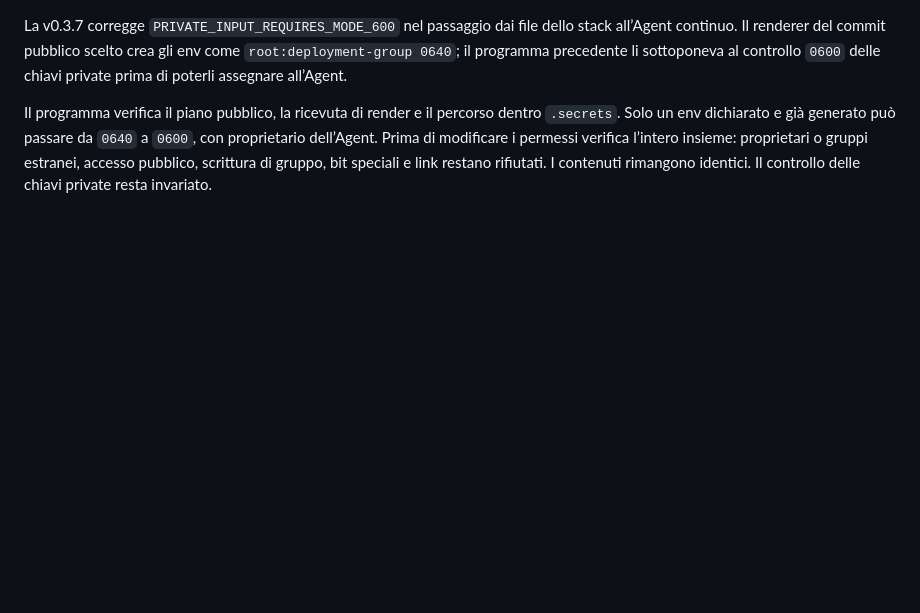
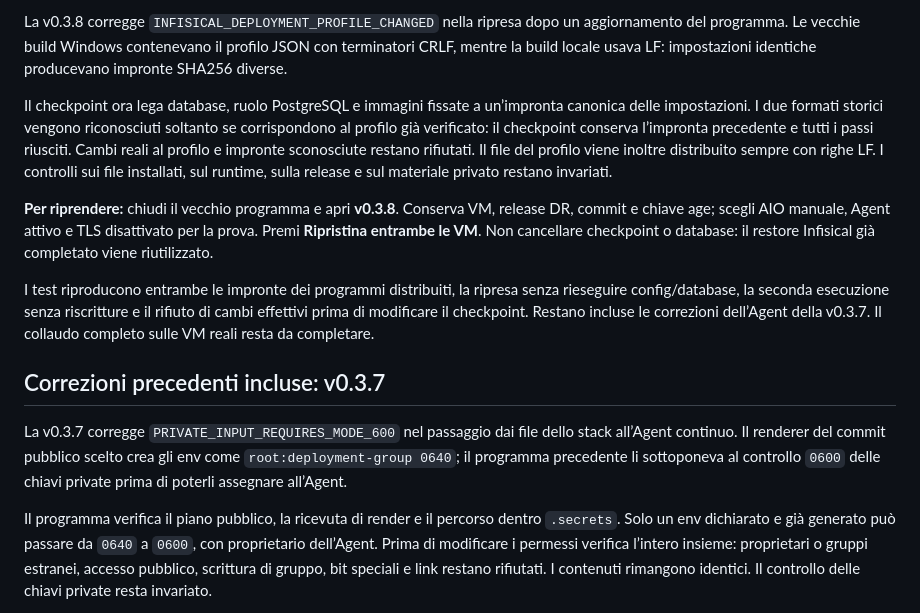
Before and after one commit to dav1dera/streams-aio-recovery-gui, a Markdown page: docs/RELEASE-NOTES.md, the part around the change. Rendered like a GitHub page; blank space fills up the shorter version.

Commit message:
Explain v0.3.8 resume without resetting restored Infisical

```diff
--- a/docs/RELEASE-NOTES.md
+++ b/docs/RELEASE-NOTES.md
@@ -1,3 +1,13 @@
+La v0.3.8 corregge `INFISICAL_DEPLOYMENT_PROFILE_CHANGED` nella ripresa dopo un aggiornamento del programma. Le vecchie build Windows contenevano il profilo JSON con terminatori CRLF, mentre la build locale usava LF: impostazioni identiche producevano impronte SHA256 diverse.
+
+Il checkpoint ora lega database, ruolo PostgreSQL e immagini fissate a un’impronta canonica delle impostazioni. I due formati storici vengono riconosciuti soltanto se corrispondono al profilo già verificato: il checkpoint conserva l’impronta precedente e tutti i passi riusciti. Cambi reali al profilo e impronte sconosciute restano rifiutati. Il file del profilo viene inoltre distribuito sempre con righe LF. I controlli sui file installati, sul runtime, sulla release e sul materiale privato restano invariati.
+
+**Per riprendere:** chiudi il vecchio programma e apri **v0.3.8**. Conserva VM, release DR, commit e chiave age; scegli AIO manuale, Agent attivo e TLS disattivato per la prova. Premi **Ripristina entrambe le VM**. Non cancellare checkpoint o database: il restore Infisical già completato viene riutilizzato.
+
+I test riproducono entrambe le impronte dei programmi distribuiti, la ripresa senza rieseguire config/database, la seconda esecuzione senza riscritture e il rifiuto di cambi effettivi prima di modificare il checkpoint. Restano incluse le correzioni dell’Agent della v0.3.7. Il collaudo completo sulle VM reali resta da completare.
+
+## Correzioni precedenti incluse: v0.3.7
+
 La v0.3.7 corregge `PRIVATE_INPUT_REQUIRES_MODE_600` nel passaggio dai file dello stack all’Agent continuo. Il renderer del commit pubblico scelto crea gli env come `root:deployment-group 0640`; il programma precedente li sottoponeva al controllo `0600` delle chiavi private prima di poterli assegnare all’Agent.
 
 Il programma verifica il piano pubblico, la ricevuta di render e il percorso dentro `.secrets`. Solo un env dichiarato e già generato può passare da `0640` a `0600`, con proprietario dell’Agent. Prima di modificare i permessi verifica l’intero insieme: proprietari o gruppi estranei, accesso pubblico, scrittura di gruppo, bit speciali e link restano rifiutati. I contenuti rimangono identici. Il controllo delle chiavi private resta invariato.
```
Also changed, not shown: docs/USAGE.md (+6 -4 lines).
